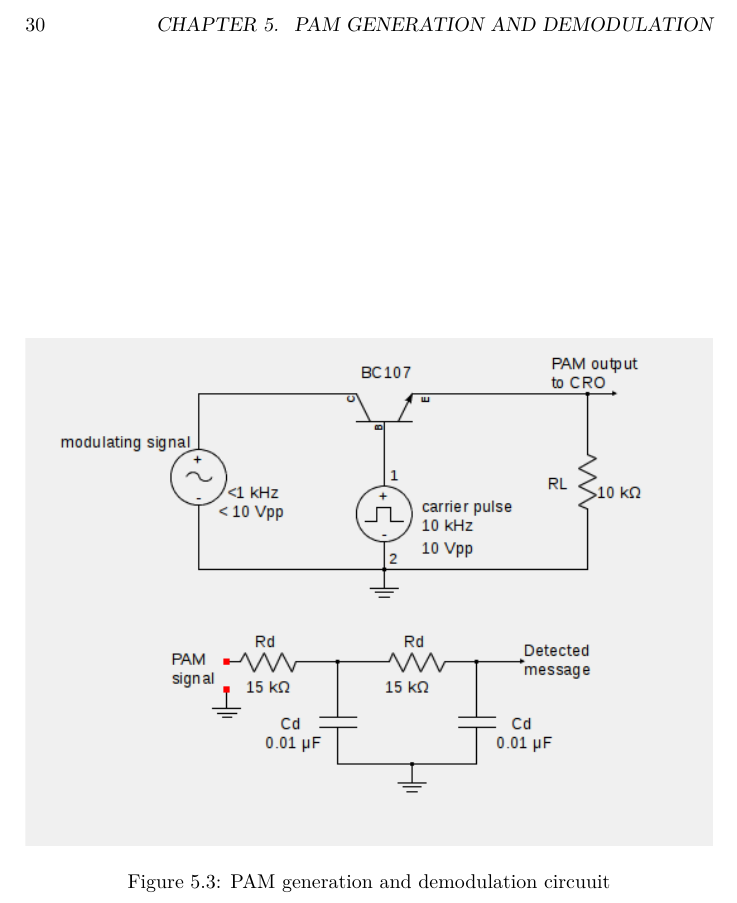
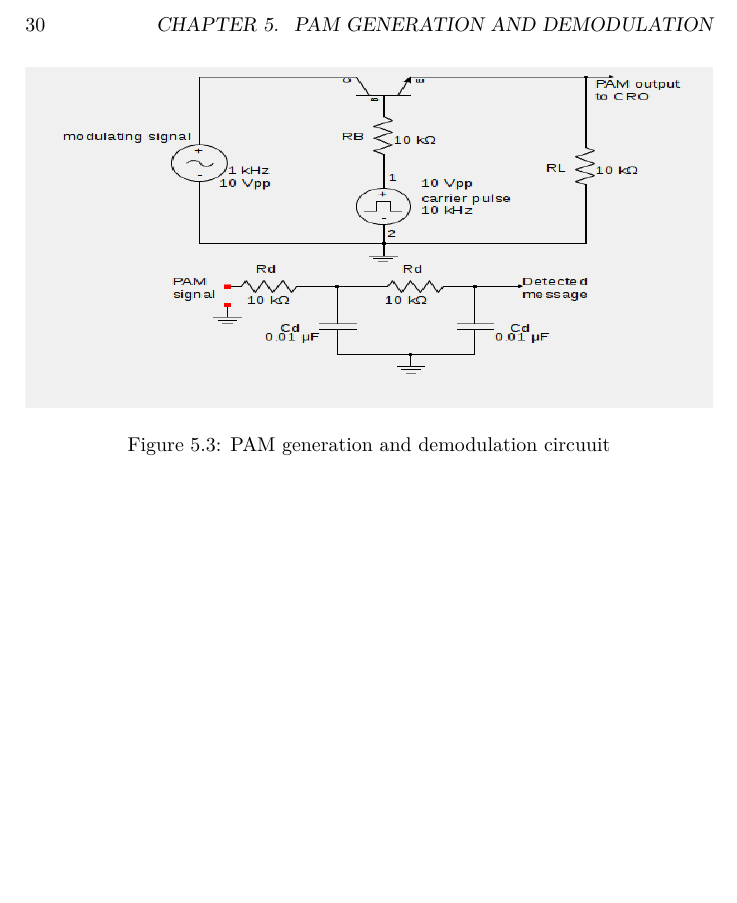
Before and after one commit to kavyamanohar/analogcommunication, a LaTeX book (analogcommunication.tex, which reads chapters/PAM.tex): part of page 30 of 67, cut so that both start at the same text, the shorter picture padded with empty space. Compiled offline with LuaLaTeX.

Commit message:
Correction done in circuit diagram of PAM using transistor
Added a missing resistor at the base of the transistor.
Modified the demodulator diagram as per the design.

```diff
--- a/chapters/PAM.tex
+++ b/chapters/PAM.tex
@@ -49,7 +50,7 @@ Choose $R_d=\ 10k\Omega$ standard resistor value.\\
 The PAM generation using transistor as a switch and demodulation circuit is shown in Figure. \ref{pamckt}.
 
 \begin{figure}
-\includegraphics[width=\textwidth, trim=5cm 3cm 4cm 4cm,clip=true]{pamckt1.png}
+\includegraphics[height= 6cm, width=\textwidth, trim=5cm 3cm 4cm 4cm,clip=true]{pamckt1.png}
 \caption{PAM generation and demodulation circuuit}
 \label{pamckt}
 \end{figure}
```
Also changed, not shown: Figures/pamckt1.png, chapters/PAM.tex (3 more changed lines).
